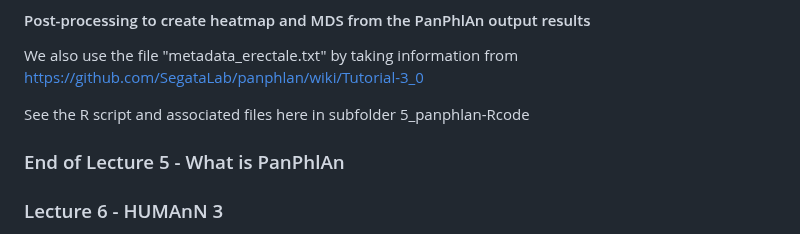
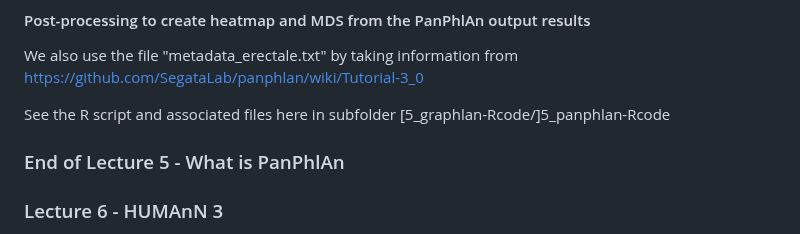
Before and after one commit to paolinomanghi/physalia_MGX_tutorials, a Markdown page: README.md, the part around the change. GitHub-like rendering.

```diff
--- a/README.md
+++ b/README.md
@@ -402,7 +402,7 @@ panphlan_profiling.py -i map_results/ --o_matrix ./result_profile_erectale_annot
 #### Post-processing to create heatmap and MDS from the PanPhlAn output results
 We also use the file "metadata_erectale.txt" by taking information from https://github.com/SegataLab/panphlan/wiki/Tutorial-3_0
 
-See the R script and associated files here in subfolder 5_panphlan-Rcode
+See the R script and associated files here in subfolder [5_graphlan-Rcode/]5_panphlan-Rcode
 
 ### End of Lecture 5 - What is PanPhlAn
 ### Lecture 6 - HUMAnN 3
```
